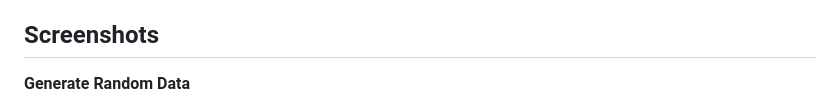
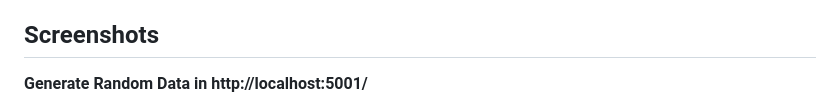
Before and after one commit to LeonR92/OrderStream, a Markdown page: README.md, the part around the change. Drawn GitHub-style.

Commit message:
refined readme

```diff
--- a/README.md
+++ b/README.md
@@ -28,7 +28,7 @@ The system efficiently handles real-time order processing, allowing users to cre
 
 ## Screenshots
 
-**Generate Random Data**
+**Generate Random Data in http://localhost:5001/**
 ![Generate](./randomgenerate.jpeg)
 
 **Live result in localhost:5002**
```
